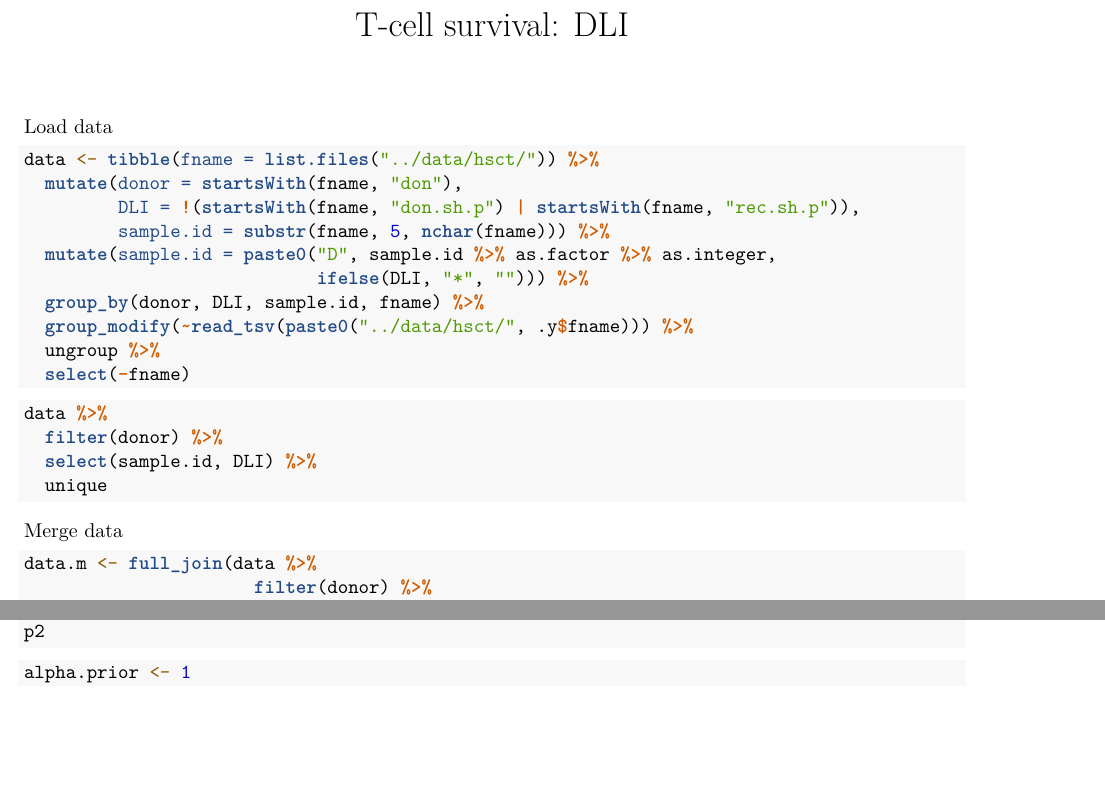
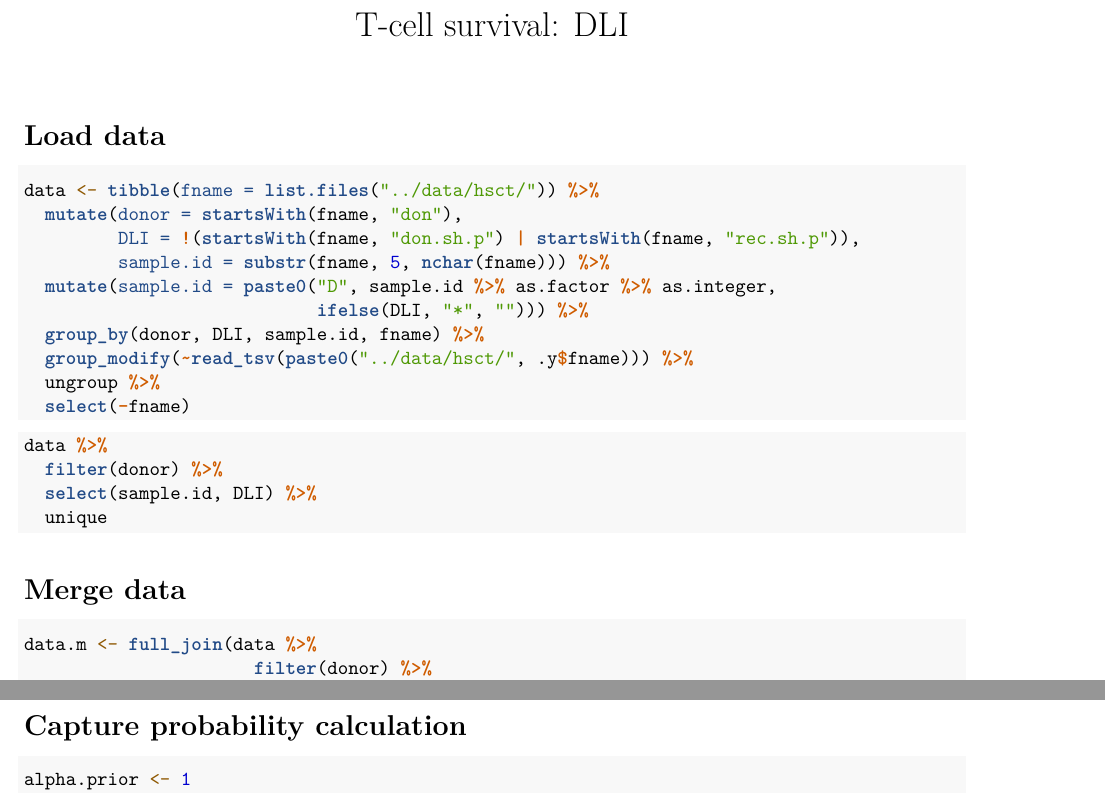
Before and after one commit to antigenomics/vdjtrack, an R Markdown document (code/DLI.Rmd): two parts of pages 1 and 2 of 6 before the commit and two parts of pages 1 and 3 of 6 after it, joined at a grey line, cut so that both start at the same text, the shorter picture padded with empty space. Rendered offline with R 4.5, knitr and Pandoc, then LaTeX, with nearby package versions; the code chunks are not run, so their results and figures are left out.

Commit message:
DLI.Rmd
Added some section titles

````diff
--- a/code/DLI.Rmd
+++ b/code/DLI.Rmd
@@ -20,7 +20,7 @@ library(gridExtra)
 library(cowplot)
 ```
 
-Load data
+# Load data
 
 ```{r message = F}
 data <- tibble(fname = list.files("../data/hsct/")) %>%
@@ -42,7 +42,7 @@ data %>%
   unique
 ```
 
-Merge data
+# Merge data
 
 ```{r}
 data.m <- full_join(data %>%
@@ -126,7 +126,7 @@ p2 <- data.m %>%
   theme(legend.position = "bottom")
 p2
 ```
-
+# Capture probability calculation
 ```{r}
 alpha.prior <- 1
 beta.prior <- 1
````
Also changed, not shown: code/DLI.Rmd (2 more changed lines).
